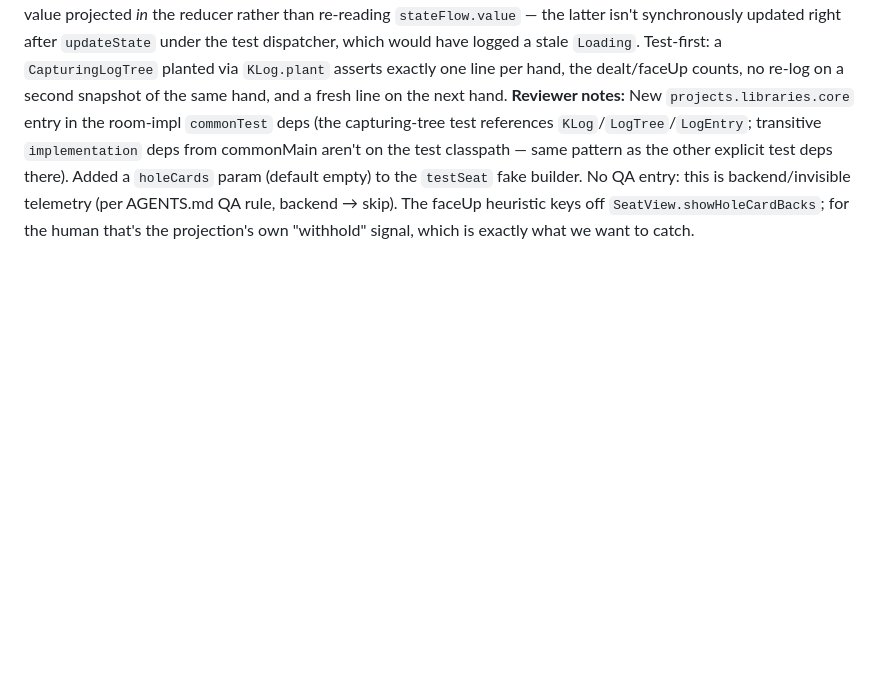
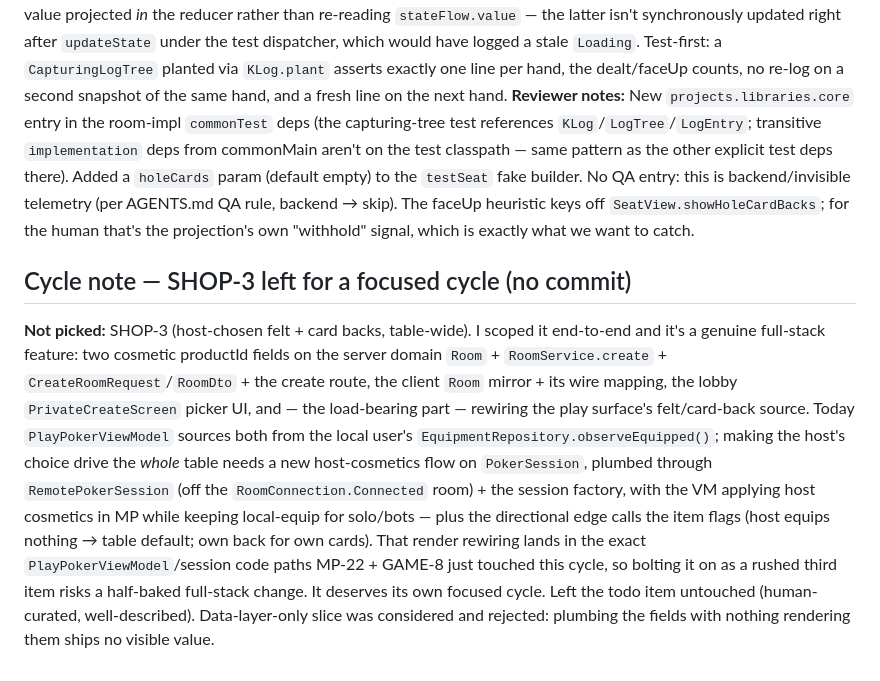
Before and after one commit to Elijah-Dangerfield/Cards, a Markdown page: docs/agent/in-flight.md, the part around the change. Drawn GitHub-style; blank space fills up the shorter version.

Commit message:
docs(agent): record SHOP-3 deferral rationale in cycle handoff
Co-Authored-By: Claude Opus 4.8 <noreply@anthropic.com>

```diff
--- a/docs/agent/in-flight.md
+++ b/docs/agent/in-flight.md
@@ -42,3 +42,7 @@
 **Problem:** The GAME-7 freeze fix shipped, but the view side emitted no telemetry of what the table actually projected for the human seat — the session log is engine-level only, so a future "I can't see my hand" report can't be diagnosed from logs.
 **Approach:** Added one Info line per hand in `PlayPokerViewModel`'s `GameStateUpdated` reducer: `hole-card projection hand=N dealt=D faceUp=F`, where `dealt` is the human seat's projected hole-card count and `faceUp` is what would render face-up (0 if the projection withheld them as backs — the smoking gun for a "can't see my hand" report, since the human always sees their own cards). Keyed on `handNumber` via a `lastLoggedHoleCardHand` guard so it fires once cards are dealt, never per snapshot/frame (per AGENTS.md "never log in a tight loop"). I log off the table value projected *in* the reducer rather than re-reading `stateFlow.value` — the latter isn't synchronously updated right after `updateState` under the test dispatcher, which would have logged a stale `Loading`. Test-first: a `CapturingLogTree` planted via `KLog.plant` asserts exactly one line per hand, the dealt/faceUp counts, no re-log on a second snapshot of the same hand, and a fresh line on the next hand.
 **Reviewer notes:** New `projects.libraries.core` entry in the room-impl `commonTest` deps (the capturing-tree test references `KLog`/`LogTree`/`LogEntry`; transitive `implementation` deps from commonMain aren't on the test classpath — same pattern as the other explicit test deps there). Added a `holeCards` param (default empty) to the `testSeat` fake builder. No QA entry: this is backend/invisible telemetry (per AGENTS.md QA rule, backend → skip). The faceUp heuristic keys off `SeatView.showHoleCardBacks`; for the human that's the projection's own "withhold" signal, which is exactly what we want to catch.
+
+## Cycle note — SHOP-3 left for a focused cycle (no commit)
+
+**Not picked:** SHOP-3 (host-chosen felt + card backs, table-wide). I scoped it end-to-end and it's a genuine full-stack feature: two cosmetic productId fields on the server domain `Room` + `RoomService.create` + `CreateRoomRequest`/`RoomDto` + the create route, the client `Room` mirror + its wire mapping, the lobby `PrivateCreateScreen` picker UI, and — the load-bearing part — rewiring the play surface's felt/card-back source. Today `PlayPokerViewModel` sources both from the local user's `EquipmentRepository.observeEquipped()`; making the host's choice drive the *whole* table needs a new host-cosmetics flow on `PokerSession`, plumbed through `RemotePokerSession` (off the `RoomConnection.Connected` room) + the session factory, with the VM applying host cosmetics in MP while keeping local-equip for solo/bots — plus the directional edge calls the item flags (host equips nothing → table default; own back for own cards). That render rewiring lands in the exact `PlayPokerViewModel`/session code paths MP-22 + GAME-8 just touched this cycle, so bolting it on as a rushed third item risks a half-baked full-stack change. It deserves its own focused cycle. Left the todo item untouched (human-curated, well-described). Data-layer-only slice was considered and rejected: plumbing the fields with nothing rendering them ships no visible value.
```
